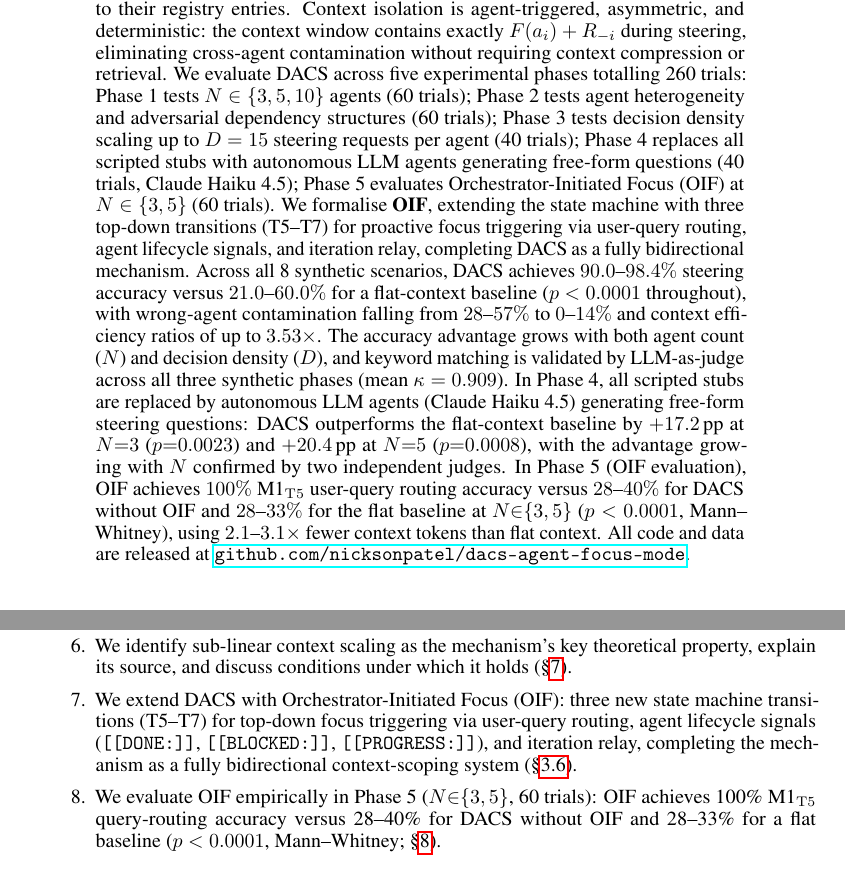
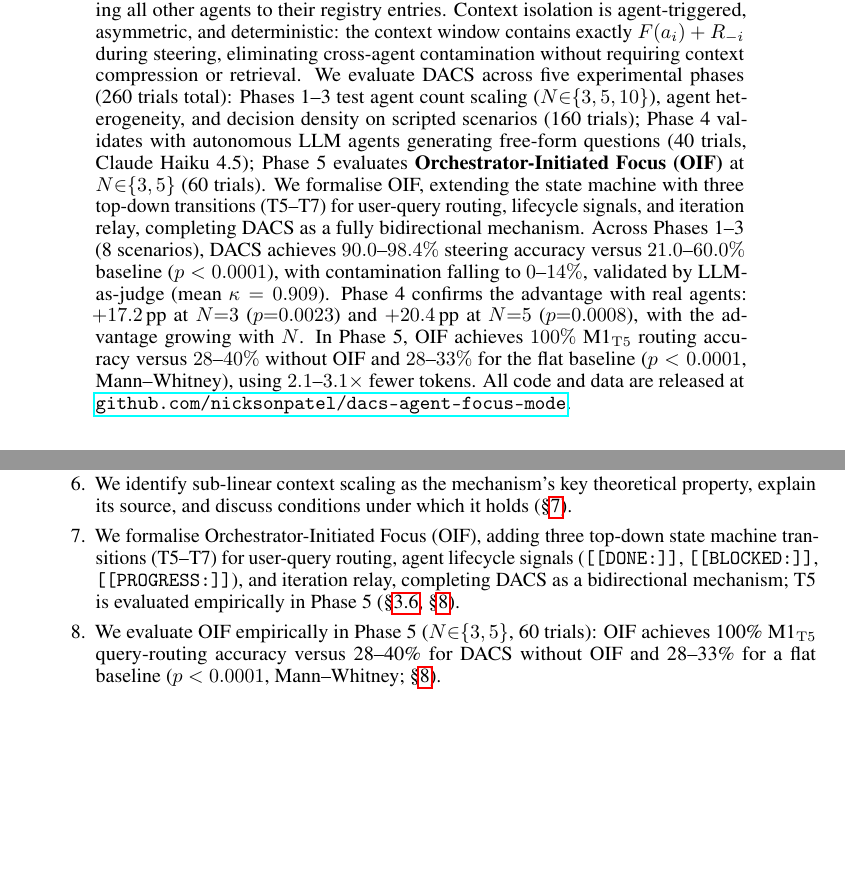
Before and after one commit to nicksonpatel/dacs-agent-focus-mode, a LaTeX paper (paper/draft_v3.tex): two parts of pages 1 and 3 of 18, joined at a grey line, cut so that both start at the same text, the shorter picture padded with empty space. Compiled offline with pdfLaTeX.

Commit message:
Refactor experimental phases in draft_v3.tex for clarity; add refs_dfo.bib for DFO paper citations

```diff
--- a/paper/draft_v3.tex
+++ b/paper/draft_v3.tex
@@ -68,38 +68,26 @@ Context isolation is agent-triggered, asymmetric, and deterministic:
 the context window contains exactly $F(a_i) + R_{-i}$ during steering,
 eliminating cross-agent contamination without requiring context
 compression or retrieval.
-We evaluate DACS across five experimental phases totalling 260 trials:
-Phase~1 tests $N \in \{3,5,10\}$ agents (60 trials);
-Phase~2 tests agent heterogeneity and adversarial dependency structures
-(60 trials);
-Phase~3 tests decision density scaling up to $D=15$ steering requests per
-agent (40 trials);
-Phase~4 replaces all scripted stubs with autonomous LLM agents generating
-free-form questions (40 trials, Claude Haiku~4.5);
-Phase~5 evaluates Orchestrator-Initiated Focus (OIF) at $N \in \{3,5\}$
-(60 trials).
-We formalise \textbf{OIF}, extending the state machine with three
-top-down transitions (T5--T7) for proactive focus triggering via
-user-query routing, agent lifecycle signals, and iteration relay,
-completing DACS as a fully bidirectional mechanism.
-Across all 8 synthetic scenarios, DACS achieves $90.0$--$98.4\%$ steering
-accuracy versus $21.0$--$60.0\%$ for a flat-context baseline
-($p < 0.0001$ throughout), with wrong-agent contamination falling from
-$28$--$57\%$ to $0$--$14\%$ and context efficiency ratios of up to
-$3.53\times$.
-The accuracy advantage grows with both agent count ($N$) and decision
-density ($D$), and keyword matching is validated by LLM-as-judge across
-all three synthetic phases (mean $\kappa=0.909$).
-In Phase~4, all scripted stubs are replaced by autonomous LLM agents
-(Claude Haiku~4.5) generating free-form steering questions:
-DACS outperforms the flat-context baseline by $+17.2$\,pp at $N{=}3$
-($p{=}0.0023$) and $+20.4$\,pp at $N{=}5$ ($p{=}0.0008$),
-with the advantage growing with $N$ confirmed by two independent judges.
-In Phase~5 (OIF evaluation), OIF achieves $100\%$ M1$_{\mathrm{T5}}$
-user-query routing accuracy versus $28$--$40\%$ for DACS without OIF and
-$28$--$33\%$ for the flat baseline at $N{\in}\{3,5\}$
-($p < 0.0001$, Mann--Whitney), using $2.1$--$3.1\times$ fewer context
-tokens than flat context.
+We evaluate DACS across five experimental phases (260 trials total):
+Phases~1--3 test agent count scaling ($N{\in}\{3,5,10\}$), agent
+heterogeneity, and decision density on scripted scenarios (160 trials);
+Phase~4 validates with autonomous LLM agents generating free-form
+questions (40 trials, Claude Haiku~4.5);
+Phase~5 evaluates \textbf{Orchestrator-Initiated Focus (OIF)} at
+$N{\in}\{3,5\}$ (60 trials).
+We formalise OIF, extending the state machine with three top-down
+transitions (T5--T7) for user-query routing, lifecycle signals, and
+iteration relay, completing DACS as a fully bidirectional mechanism.
+Across Phases~1--3 (8 scenarios), DACS achieves $90.0$--$98.4\%$
+steering accuracy versus $21.0$--$60.0\%$ baseline ($p < 0.0001$),
+with contamination falling to $0$--$14\%$, validated by LLM-as-judge
+(mean $\kappa=0.909$).
+Phase~4 confirms the advantage with real agents:
+$+17.2$\,pp at $N{=}3$ ($p{=}0.0023$) and $+20.4$\,pp at $N{=}5$
+($p{=}0.0008$), with the advantage growing with $N$.
+In Phase~5, OIF achieves $100\%$ M1$_{\mathrm{T5}}$ routing accuracy
+versus $28$--$40\%$ without OIF and $28$--$33\%$ for the flat baseline
+($p < 0.0001$, Mann--Whitney), using $2.1$--$3.1\times$ fewer tokens.
 All code and data are released at
 \href{https://github.com/nicksonpatel/dacs-agent-focus-mode}{\texttt{github.com/nicksonpatel/dacs-agent-focus-mode}}.
 \end{abstract}
@@ -207,12 +195,12 @@ management approaches are:
   \item We identify sub-linear context scaling as the mechanism's key
   theoretical property, explain its source, and discuss conditions under
   which it holds (\S\ref{sec:discussion}).
-  \item We extend DACS with Orchestrator-Initiated Focus (OIF): three
-  new state machine transitions (T5--T7) for top-down focus triggering
-  via user-query routing, agent lifecycle signals (\texttt{[[DONE:]]},
-  \texttt{[[BLOCKED:]]}, \texttt{[[PROGRESS:]]}), and iteration relay,
-  completing the mechanism as a fully bidirectional context-scoping
-  system (\S\ref{sec:oif}).
+  \item We formalise Orchestrator-Initiated Focus (OIF), adding three
+  top-down state machine transitions (T5--T7) for user-query routing,
+  agent lifecycle signals (\texttt{[[DONE:]]}, \texttt{[[BLOCKED:]]},
+  \texttt{[[PROGRESS:]]}), and iteration relay, completing DACS as a
+  bidirectional mechanism; T5 is evaluated empirically in Phase~5
+  (\S\ref{sec:oif}, \S\ref{sec:phase5}).
   \item We evaluate OIF empirically in Phase~5 ($N{\in}\{3,5\}$, 60 trials):
   OIF achieves 100\% M1$_{\mathrm{T5}}$ query-routing accuracy versus
   28--40\% for DACS without OIF and 28--33\% for a flat baseline
```
Also changed, not shown: paper/refs_dfo.bib (added, +114 -0 lines), paper/draft_v3.pdf, paper/draft_v3.tex (13 more changed lines), 1 other file.
